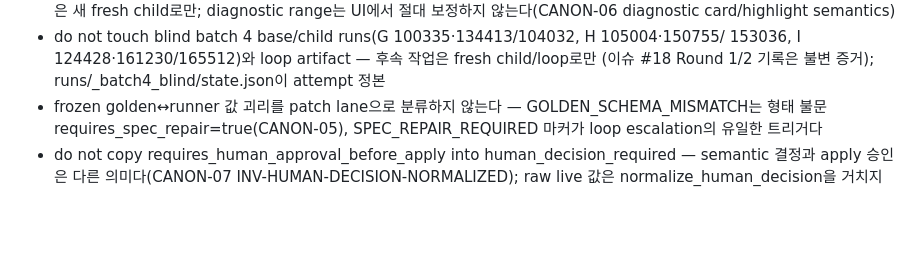
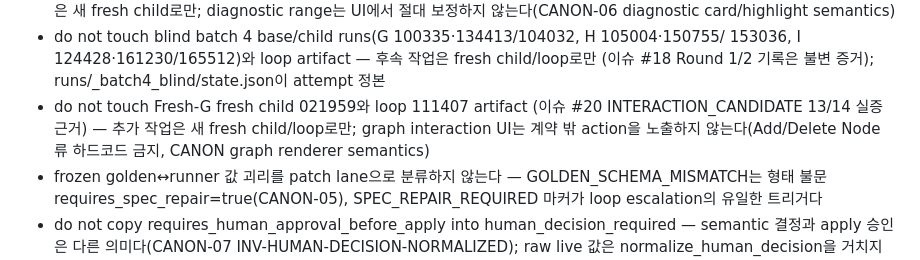
Before and after one commit to BN8624/RIM, a Markdown page: REENTRY.md, the part around one of its changes. Rendered like a GitHub page; blank space fills up the shorter version.

```diff
--- a/REENTRY.md
+++ b/REENTRY.md
@@ -487,6 +517,10 @@ DO_NOT_REPEAT:
 - do not touch blind batch 4 base/child runs(G 100335·134413/104032, H 105004·150755/
   153036, I 124428·161230/165512)와 loop artifact — 후속 작업은 fresh child/loop로만
   (이슈 #18 Round 1/2 기록은 불변 증거); runs/_batch4_blind/state.json이 attempt 정본
+- do not touch Fresh-G fresh child 021959와 loop 111407 artifact (이슈 #20
+  INTERACTION_CANDIDATE 13/14 실증 근거) — 추가 작업은 새 fresh child/loop로만;
+  graph interaction UI는 계약 밖 action을 노출하지 않는다(Add/Delete Node 류 하드코드
+  금지, CANON graph renderer semantics)
 - frozen golden↔runner 값 괴리를 patch lane으로 분류하지 않는다 — GOLDEN_SCHEMA_MISMATCH는
   형태 불문 requires_spec_repair=true(CANON-05), SPEC_REPAIR_REQUIRED 마커가 loop
   escalation의 유일한 트리거다
```
Also changed, not shown: other parts of REENTRY.md (+42 -12 lines), PROJECT_CANON.md (+20 -2 lines).
